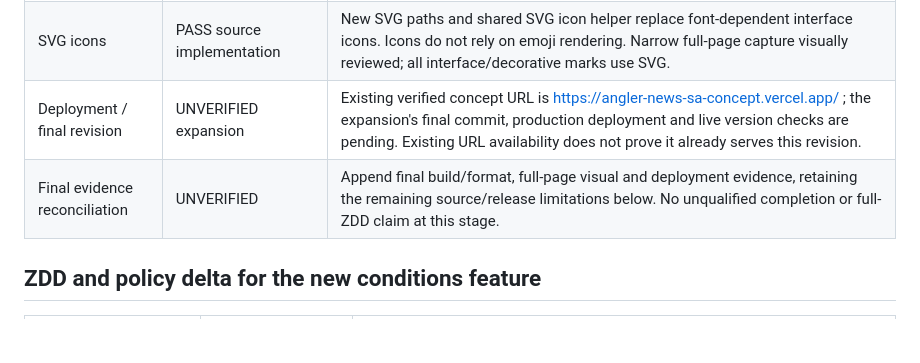
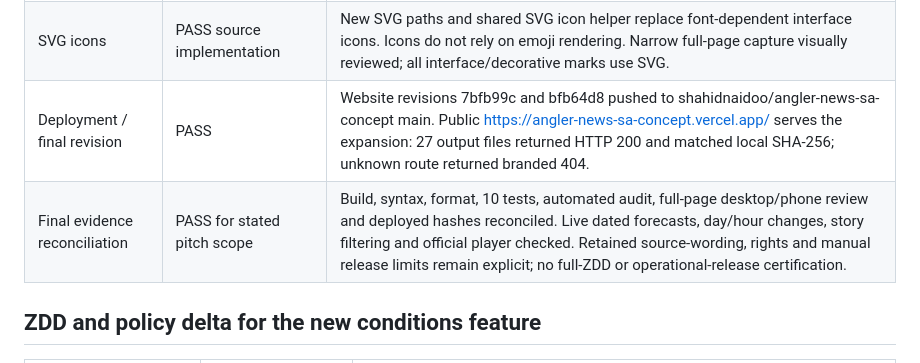
Before and after one commit to shahidnaidoo/angler-news-sa-concept, a Markdown page: docs/QA-EXPANSION.md, the part around one of its changes. Rendered like a GitHub page; blank space fills up the shorter version.

```diff
--- a/docs/QA-EXPANSION.md
+++ b/docs/QA-EXPANSION.md
@@ -36,8 +36,8 @@ CLIO and its QA checklist now expressly require SVG rather than font-dependent d
 | Accessibility                  | PASS automated scope                          | **axe-core 4.11.0**, final **1440px** state after forecast recovery: **0 violations**. Supporting menu and forecast controls checked. Manual screen-reader coverage and blanket WCAG conformance are not established.                                                                                                                                                                                                                              |
 | Lab performance                | PASS sample recorded; UNVERIFIED mobile/field | One local **unthrottled QA artifact** sample: **LCP 164ms**, **CLS 0.008663**. This is not production field p75, a mobile certification, or an INP result; do not present it as such.                                                                                                                                                                                                                                                              |
 | SVG icons                      | PASS source implementation                    | New SVG paths and shared SVG icon helper replace font-dependent interface icons. Icons do not rely on emoji rendering. Narrow full-page capture visually reviewed; all interface/decorative marks use SVG.                                                                                                                                                                                                                                         |
-| Deployment / final revision    | UNVERIFIED expansion                          | Existing verified concept URL is https://angler-news-sa-concept.vercel.app/ ; the expansion's final commit, production deployment and live version checks are pending. Existing URL availability does not prove it already serves this revision.                                                                                                                                                                                                   |
-| Final evidence reconciliation  | UNVERIFIED                                    | Append final build/format, full-page visual and deployment evidence, retaining the remaining source/release limitations below. No unqualified completion or full-ZDD claim at this stage.                                                                                                                                                                                                                                                          |
+| Deployment / final revision    | PASS                                          | Website revisions 7bfb99c and bfb64d8 pushed to shahidnaidoo/angler-news-sa-concept main. Public https://angler-news-sa-concept.vercel.app/ serves the expansion: 27 output files returned HTTP 200 and matched local SHA-256; unknown route returned branded 404.                                                                                                                                                                                 |
+| Final evidence reconciliation  | PASS for stated pitch scope                   | Build, syntax, format, 10 tests, automated audit, full-page desktop/phone review and deployed hashes reconciled. Live dated forecasts, day/hour changes, story filtering and official player checked. Retained source-wording, rights and manual release limits remain explicit; no full-ZDD or operational-release certification.                                                                                                                 |
 
 ## ZDD and policy delta for the new conditions feature
 
```
Also changed, not shown: other parts of docs/QA-EXPANSION.md (+7 -7 lines).
